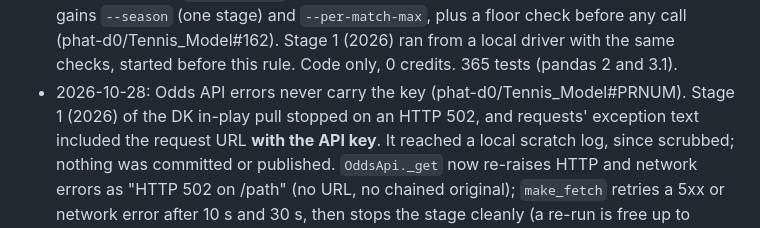
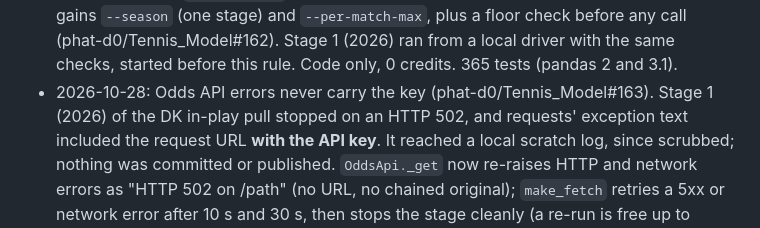
Before and after one commit to phat-d0/Tennis_Model, a Markdown page: CLAUDE.md, the part around the change. Rendered like a GitHub page.

Commit message:
Rule 7: PR number
Co-Authored-By: Claude Opus 5.5 <noreply@anthropic.com>
Claude-Session: https://claude.ai/code/session_01DMNowYiDRCQz3Dn5JFnx9J

```diff
--- a/CLAUDE.md
+++ b/CLAUDE.md
@@ -519,7 +519,7 @@ Since phat-d0/Tennis_Model#116 also: `min_arb_profit_per_contract` (the alert th
   the job cap and the per-match drift stop; the CLI gains `--season` (one stage) and `--per-match-max`, plus a floor check
   before any call (phat-d0/Tennis_Model#162). Stage 1 (2026) ran from a local driver with the same checks, started before
   this rule. Code only, 0 credits. 365 tests (pandas 2 and 3.1).
-- 2026-10-28: Odds API errors never carry the key (phat-d0/Tennis_Model#PRNUM). Stage 1 (2026) of the DK in-play pull
+- 2026-10-28: Odds API errors never carry the key (phat-d0/Tennis_Model#163). Stage 1 (2026) of the DK in-play pull
   stopped on an HTTP 502, and requests' exception text included the request URL **with the API key**. It reached a local
   scratch log, since scrubbed; nothing was committed or published. `OddsApi._get` now re-raises HTTP and network errors as
   "HTTP 502 on /path" (no URL, no chained original); `make_fetch` retries a 5xx or network error after 10 s and 30 s, then
```
